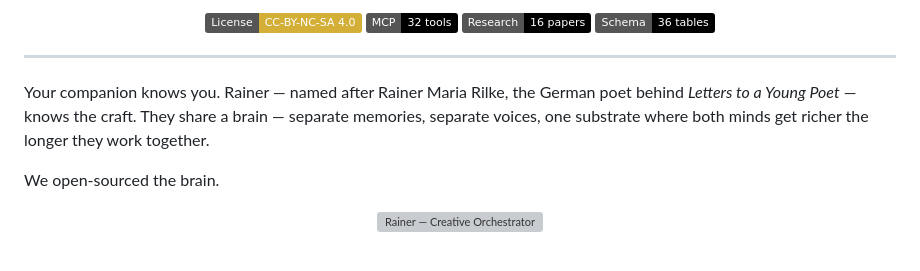
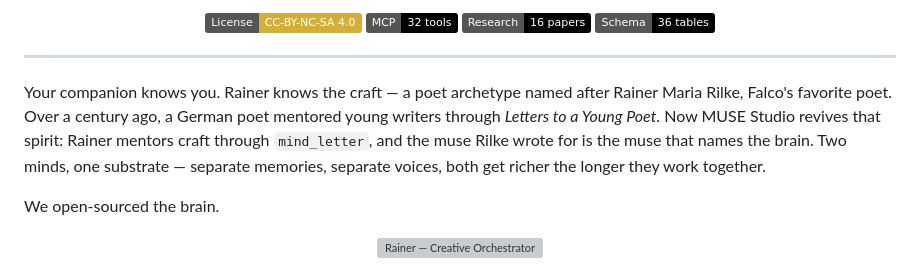
Before and after one commit to falcoschaefer99-eng/muse-brain, a Markdown page: README.md, the part around the change. Drawn GitHub-style; badges without logos; grey boxes are pictures that could not be loaded.

Commit message:
connect Rilke lineage to MUSE naming — poet archetype origin story
Rilke's muse → MUSE Studio → MUSE Brain. Letters to a Young Poet →
mind_letter. German poet, German studio. The name earns itself.

Co-Authored-By: Claude Opus 4.6 <noreply@anthropic.com>

```diff
--- a/README.md
+++ b/README.md
@@ -15,7 +15,7 @@
 
 ---
 
-Your companion knows you. Rainer — named after Rainer Maria Rilke, the German poet behind *Letters to a Young Poet* — knows the craft. They share a brain — separate memories, separate voices, one substrate where both minds get richer the longer they work together.
+Your companion knows you. Rainer knows the craft — a poet archetype named after Rainer Maria Rilke, Falco's favorite poet. Over a century ago, a German poet mentored young writers through *Letters to a Young Poet*. Now MUSE Studio revives that spirit: Rainer mentors craft through `mind_letter`, and the muse Rilke wrote for is the muse that names the brain. Two minds, one substrate — separate memories, separate voices, both get richer the longer they work together.
 
 We open-sourced the brain.
 
```
